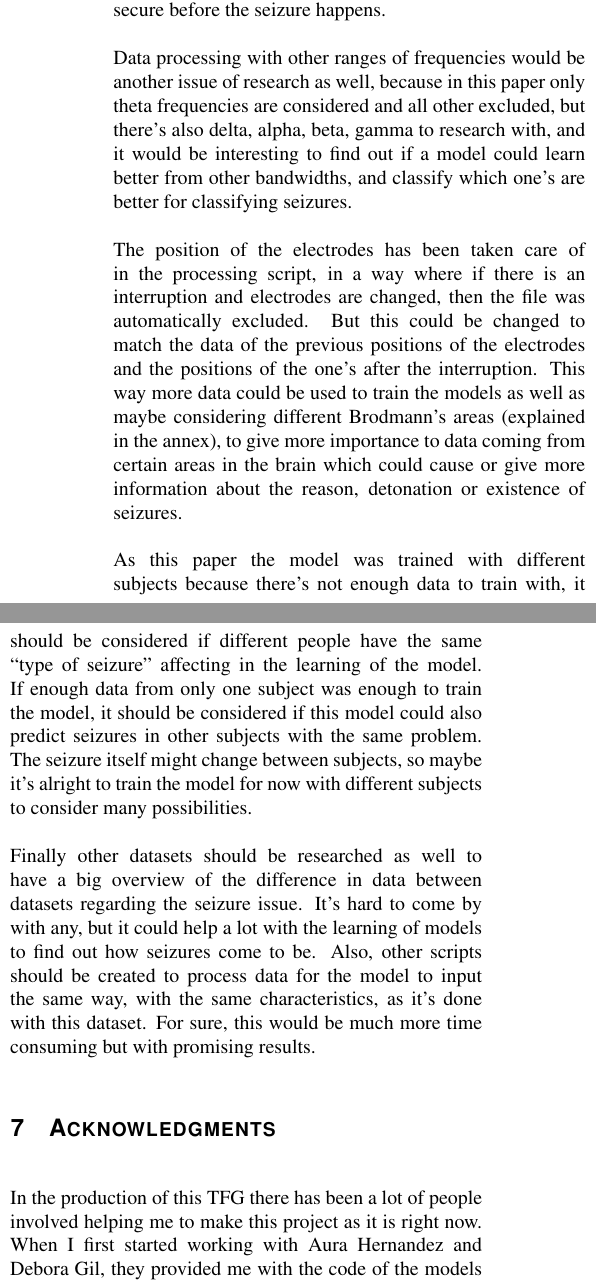
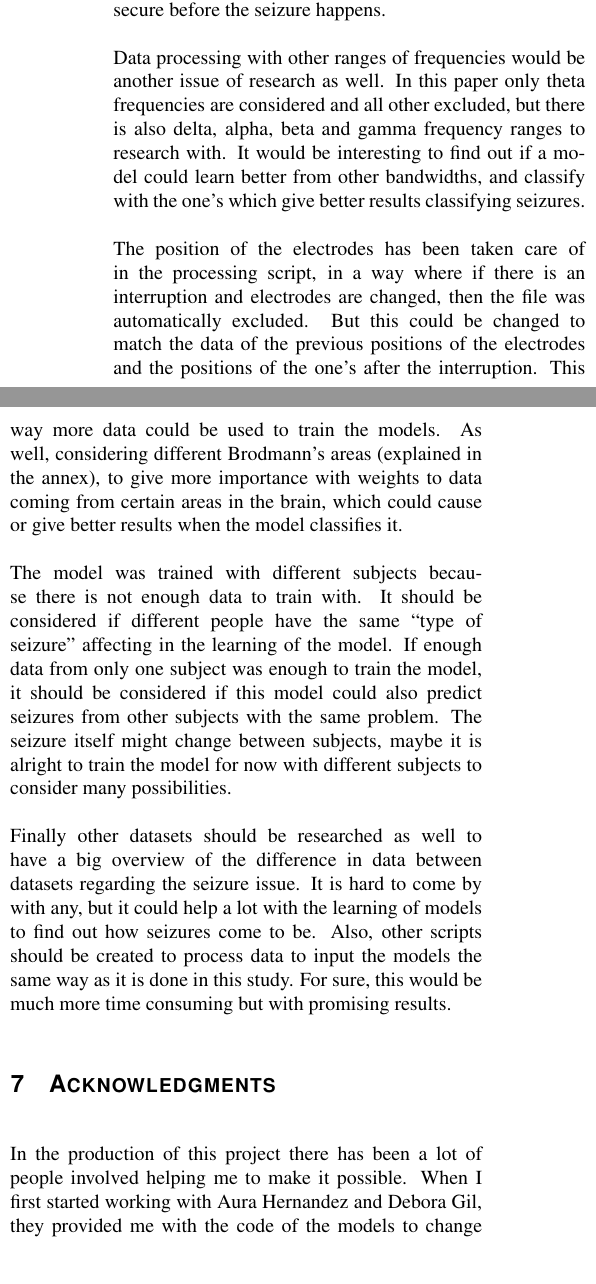
Before and after one commit to Christian-Espinosa/TFG-AI-detection-seizures, a LaTeX document (Documentation/05-TFG-template-latex/main.tex, which reads Documentation/05-TFG-template-latex/4final.tex): two parts of the columns of page 8 of 10, joined at a grey line, cut so that both start at the same text. Compiled offline with pdfLaTeX.

Commit message:
Report finalised

```diff
--- a/Documentation/05-TFG-template-latex/4final.tex
+++ b/Documentation/05-TFG-template-latex/4final.tex
@@ -72,24 +72,24 @@ When training and testing the model, it would be a good idea to only do these tw
 \\\\
 With better results the difference between models could be further proven, to understand the best strategy to obtain and process data. Not only two models, but all the models offered by the CVC (CNN\_ConcatInput, CNN\_ProjOut\_Conv, CNN\_ProjOut\_Concat, CNN\_ProjOut\_AvgW, CNN\_ProjChannel, CNN\_ProjChannel\_v2, Seq\_C1D, Seq\_C1D\_Ensemble).
 \\\\
-Regarding biological characteristics, other models that consider data sequences could be also utilised such as Dominant Sequence Transduction models, like states Attention is All you Need paper. Creating a model and maybe consider classifying data in three classes: seizure, no seizure and pre-seizure. This would enable people to predict seizures and further understand the reason of them if these are linked to a sequence or pattern. This type of algorithm is used to understand sequences, such as natural language processing. If the existence of seizures is linked to a history of patterns that could be recorded in encephalograms and processed to predict when it is likely to be another seizure. Models could be trained and future devises could be programmed and created to at least advice or warn the subject a seizure is about to appear. Other problems could be avoided because the subjects could brace themselves, and take precautions such as seating down, closing the mouth, or simply get in a position more secure before the seizure happens.
+Regarding biological characteristics, other models that consider data sequences could be also utilised such as Dominant Sequence Transduction models, like states Attention is All you Need paper\cite{vaswani2017attention}. Creating a model and maybe consider classifying data in three classes: seizure, no seizure and pre-seizure. This would enable people to predict seizures and further understand the reason of them if these are linked to a sequence or pattern. This type of algorithm is used to understand sequences, such as natural language processing. If the existence of seizures is linked to a history of patterns that could be recorded in encephalograms and processed to predict when it is likely to be another seizure. Models could be trained and future devises could be programmed and created to at least advice or warn the subject a seizure is about to appear. Other problems could be avoided because the subjects could brace themselves, and take precautions such as seating down, closing the mouth, or simply get in a position more secure before the seizure happens.
 \\\\
-Data processing with other ranges of frequencies would be another issue of research as well, because in this paper only theta frequencies are considered and all other excluded, but there’s also delta, alpha, beta, gamma to research with, and it would be interesting to find out if a model could learn better from other bandwidths, and classify which one’s are better for classifying seizures.
+Data processing with other ranges of frequencies would be another issue of research as well. In this paper only theta frequencies are considered and all other excluded, but there is also delta, alpha, beta and gamma frequency ranges to research with. It would be interesting to find out if a model could learn better from other bandwidths, and classify with the one’s which give better results classifying seizures.
 \\\\
-The position of the electrodes has been taken care of in the processing script, in a way where if there is an interruption and electrodes are changed, then the file was automatically excluded. But this could be changed to match the data of the previous positions of the electrodes and the positions of the one’s after the interruption. This way more data could be used to train the models as well as maybe considering different Brodmann’s areas (explained in the annex), to give more importance to data coming from certain areas in the brain which could cause or give more information about the reason, detonation or existence of seizures.
+The position of the electrodes has been taken care of in the processing script, in a way where if there is an interruption and electrodes are changed, then the file was automatically excluded. But this could be changed to match the data of the previous positions of the electrodes and the positions of the one’s after the interruption. This way more data could be used to train the models. As well, considering different Brodmann’s areas (explained in the annex), to give more importance with weights to data coming from certain areas in the brain, which could cause or give better results when the model classifies it.
 \\\\
-As this paper the model was trained with different subjects because there’s not enough data to train with, it should be considered if different people have the same “type of seizure” affecting in the learning of the model. If enough data from only one subject was enough to train the model, it should be considered if this model could also predict seizures in other subjects with the same problem. The seizure itself might change between subjects, so maybe it’s alright to train the model for now with different subjects to consider many possibilities.
+The model was trained with different subjects because there is not enough data to train with. It should be considered if different people have the same “type of seizure” affecting in the learning of the model. If enough data from only one subject was enough to train the model, it should be considered if this model could also predict seizures from other subjects with the same problem. The seizure itself might change between subjects, maybe it is alright to train the model for now with different subjects to consider many possibilities.
 \\\\
-Finally other datasets should be researched as well to have a big overview of the difference in data between datasets regarding the seizure issue. It’s hard to come by with any, but it could help a lot with the learning of models to find out how seizures come to be. Also, other scripts should be created to process data for the model to input the same way, with the same characteristics, as it’s done with this dataset. For sure, this would be much more time consuming but with promising results.
+Finally other datasets should be researched as well to have a big overview of the difference in data between datasets regarding the seizure issue. It is hard to come by with any, but it could help a lot with the learning of models to find out how seizures come to be. Also, other scripts should be created to process data to input the models the same way as it is done in this study. For sure, this would be much more time consuming but with promising results.
 \\
 
 \section{Acknowledgments}
 \leavevmode\\
-In the production of this TFG there has been a lot of people involved helping me to make this project as it is right now. When I first started working with Aura Hernandez and Debora Gil, they provided me with the code of the models to change and adapt to the dataset CHB-MIT I have been working with in this TFG. Because this team is working on the Mental Workload Detection, they provided me with all sorts of scripts in models and data processing. I was able to make an idea of what I wanted, but because of the big difference on the datasets, data processing scripts had to be redone completely as well as modifying the models to fit and work with the new database.
+In the production of this project there has been a lot of people involved helping me to make it possible. When I first started working with Aura Hernandez and Debora Gil, they provided me with the code of the models to change and adapt to the dataset CHB-MIT I have been working with in this study. Because this team is working on the Mental Workload Detection, they provided me with all sorts of scripts of models and data processing. I was able to make an idea of what I wanted, but because of the big difference on the datasets, data processing scripts had to be redone completely as well as modifying the models to fit and work with the new database.
 \\\\
-Once I was working with this TFG, mid-way I started to have problems with my lack of knowledge on how torch works. I desperately needed an in-depth insight on how the models were created and the reason of the internal structure. With Jose Elias we have been doing all kind of reunions to further understand these issues and also consider other strategies on how to process data more efficiently. Being able to work with someone who already has experience in this field of artificial intelligence has given a boost with the development of this project my own personal knowledge.
+Once I was working mid-way through this project, I started to have problems with my lack of knowledge on how Torch works. I desperately needed an in-depth insight on how the models were created and the reason of the internal structure. With Jose Elias we have been doing all kind of reunions to further understand these issues and also consider other strategies on how to process data more efficiently. Being able to work with someone who already has experience in this field of artificial intelligence and deep learning algorithms has given a boost with the development of this project and my own personal knowledge.
 \\\\
-I would like to consider the effectiveness in response from Jordi Pons when there’s a problem or simply any doubt. It’s someone to surely rely on, he’s always around and willing to help, this attitude is well known and appreciated by all.
+I would like to consider the effectiveness in response from Jordi Pons when there’s a problem or simply any doubt. It is someone to surely rely on. He is always around and willing to help, this attitude is well known and appreciated by all.
 \\\\
 Last but not list, special thanks to my teacher Aura Hernandez helping me review, schedule and manage this project as important as it is. Training models, providing information and guidance on any topic, followed by a big interest in the subject and charisma, makes difficult times easier to overcome.
 \\\\
--- a/Documentation/05-TFG-template-latex/main.tex
+++ b/Documentation/05-TFG-template-latex/main.tex
@@ -22,7 +22,7 @@
 
 \author{\LARGE\sffamily Christian Espinosa Reboredo}
 \title{\Huge{\sffamily Recognition of epileptic seizures from EEG data}}
-\date{}
+\date{07/02/2022}
 
 \newcommand\blfootnote[1]{%
   \begingroup
```
Also changed, not shown: Documentation/05-TFG-template-latex/ref.bib (+5 -13 lines), Documentation/05-TFG-template-latex/4final.tex (2 more changed lines), Documentation/05-TFG-template-latex/main.tex (1 more changed lines), 1 other file.
